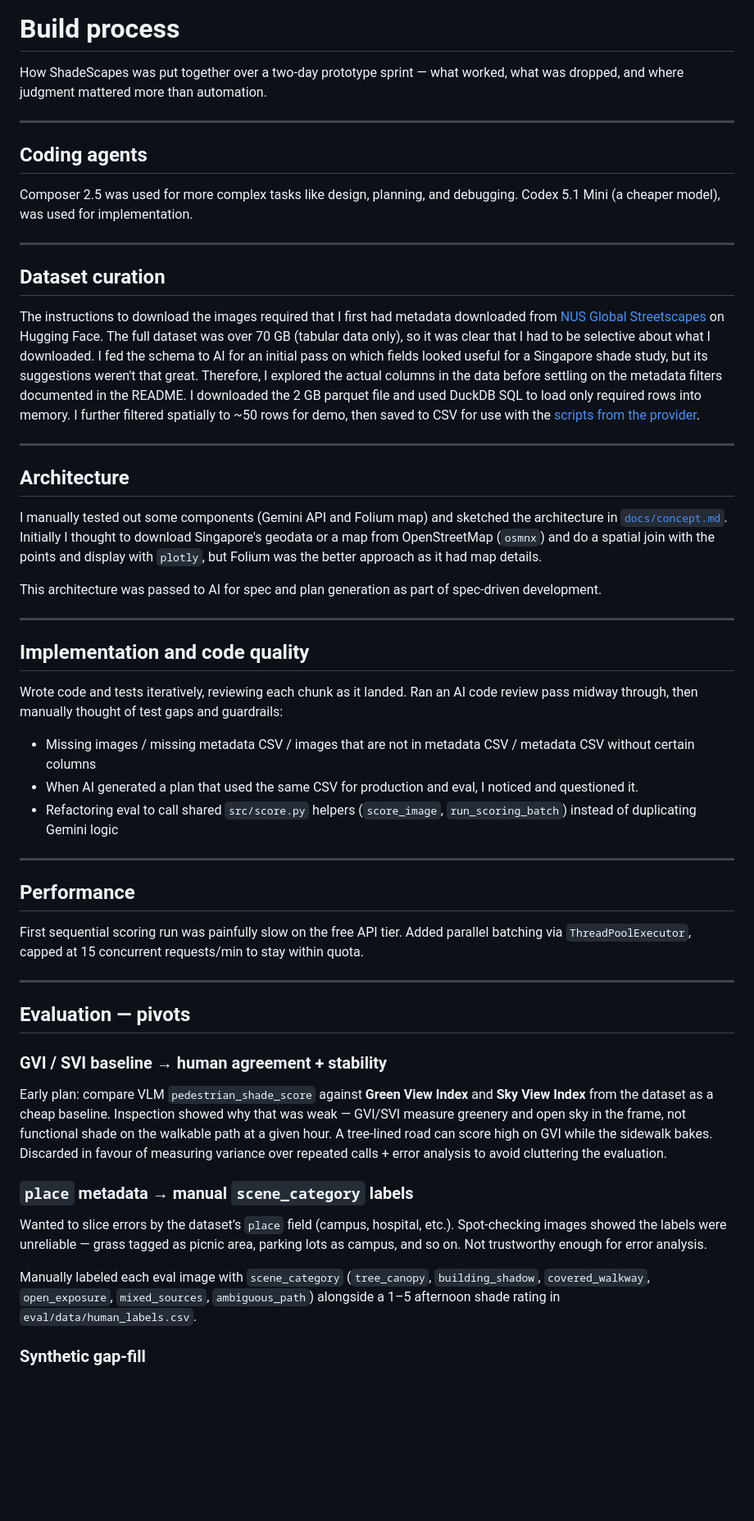
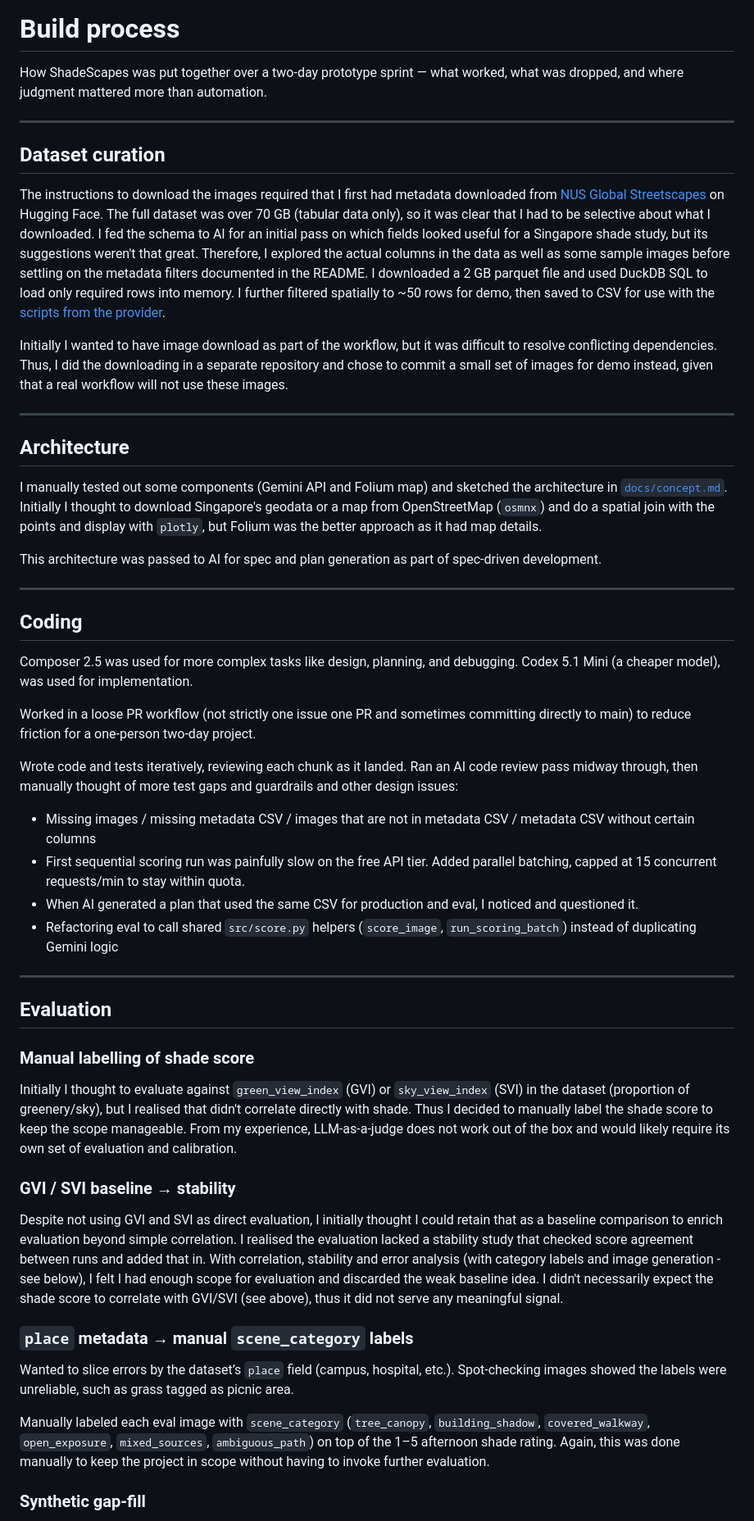
Before and after one commit to claudia-liauw/shadescapes, a Markdown page: PROCESS.md, the part around one of its changes. Shown at 82% size. Rendered like a GitHub page; blank space fills up the shorter version.

Commit message:
docs: update process

```diff
--- a/PROCESS.md
+++ b/PROCESS.md
@@ -4,15 +4,11 @@ How ShadeScapes was put together over a two-day prototype sprint — what worked
 
 ---
 
-## Coding agents
-
-Composer 2.5 was used for more complex tasks like design, planning, and debugging. Codex 5.1 Mini (a cheaper model), was used for implementation.
-
----
-
 ## Dataset curation
 
-The instructions to download the images required that I first had metadata downloaded from [NUS Global Streetscapes](https://huggingface.co/datasets/NUS-UAL/global-streetscapes) on Hugging Face. The full dataset was over 70 GB (tabular data only), so it was clear that I had to be selective about what I downloaded. I fed the schema to AI for an initial pass on which fields looked useful for a Singapore shade study, but its suggestions weren't that great. Therefore, I explored the actual columns in the data before settling on the metadata filters documented in the README. I downloaded the 2 GB parquet file and used DuckDB SQL to load only required rows into memory. I further filtered spatially to ~50 rows for demo, then saved to CSV for use with the [scripts from the provider](https://github.com/ualsg/global-streetscapes).
+The instructions to download the images required that I first had metadata downloaded from [NUS Global Streetscapes](https://huggingface.co/datasets/NUS-UAL/global-streetscapes) on Hugging Face. The full dataset was over 70 GB (tabular data only), so it was clear that I had to be selective about what I downloaded. I fed the schema to AI for an initial pass on which fields looked useful for a Singapore shade study, but its suggestions weren't that great. Therefore, I explored the actual columns in the data as well as some sample images before settling on the metadata filters documented in the README. I downloaded a 2 GB parquet file and used DuckDB SQL to load only required rows into memory. I further filtered spatially to ~50 rows for demo, then saved to CSV for use with the [scripts from the provider](https://github.com/ualsg/global-streetscapes).
+
+Initially I wanted to have image download as part of the workflow, but it was difficult to resolve conflicting dependencies. Thus, I did the downloading in a separate repository and chose to commit a small set of images for demo instead, given that a real workflow will not use these images.
 
 ---
 
@@ -24,33 +20,36 @@ This architecture was passed to AI for spec and plan generation as part of spec-
 
 ---
 
-## Implementation and code quality
+## Coding
 
-Wrote code and tests iteratively, reviewing each chunk as it landed. Ran an AI code review pass midway through, then manually thought of test gaps and guardrails:
+Composer 2.5 was used for more complex tasks like design, planning, and debugging. Codex 5.1 Mini (a cheaper model), was used for implementation.
+
+Worked in a loose PR workflow (not strictly one issue one PR and sometimes committing directly to main) to reduce friction for a one-person two-day project.
+
+Wrote code and tests iteratively, reviewing each chunk as it landed. Ran an AI code review pass midway through, then manually thought of more test gaps and guardrails and other design issues:
 
 - Missing images / missing metadata CSV / images that are not in metadata CSV / metadata CSV without certain columns
+- First sequential scoring run was painfully slow on the free API tier. Added parallel batching, capped at 15 concurrent requests/min to stay within quota.
 - When AI generated a plan that used the same CSV for production and eval, I noticed and questioned it.
 - Refactoring eval to call shared `src/score.py` helpers (`score_image`, `run_scoring_batch`) instead of duplicating Gemini logic
 
 ---
 
-## Performance
+## Evaluation
 
-First sequential scoring run was painfully slow on the free API tier. Added parallel batching via `ThreadPoolExecutor`, capped at 15 concurrent requests/min to stay within quota.
+### Manual labelling of shade score
 
----
+Initially I thought to evaluate against `green_view_index` (GVI) or `sky_view_index` (SVI) in the dataset (proportion of greenery/sky), but I realised that didn't correlate directly with shade. Thus I decided to manually label the shade score to keep the scope manageable. From my experience, LLM-as-a-judge does not work out of the box and would likely require its own set of evaluation and calibration.
 
-## Evaluation — pivots
+### GVI / SVI baseline → stability
 
-### GVI / SVI baseline → human agreement + stability
-
-Early plan: compare VLM `pedestrian_shade_score` against **Green View Index** and **Sky View Index** from the dataset as a cheap baseline. Inspection showed why that was weak — GVI/SVI measure greenery and open sky in the frame, not functional shade on the walkable path at a given hour. A tree-lined road can score high on GVI while the sidewalk bakes. Discarded in favour of measuring variance over repeated calls + error analysis to avoid cluttering the evaluation.
+Despite not using GVI and SVI as direct evaluation, I initially thought I could retain that as a baseline comparison to enrich evaluation beyond simple correlation. I realised the evaluation lacked a stability study that checked score agreement between runs and added that in. With correlation, stability and error analysis (with category labels and image generation - see below), I felt I had enough scope for evaluation and discarded the weak baseline idea. I didn't necessarily expect the shade score to correlate with GVI/SVI (see above), thus it did not serve any meaningful signal.
 
 ### `place` metadata → manual `scene_category` labels
 
-Wanted to slice errors by the dataset’s `place` field (campus, hospital, etc.). Spot-checking images showed the labels were unreliable — grass tagged as picnic area, parking lots as campus, and so on. Not trustworthy enough for error analysis.
+Wanted to slice errors by the dataset’s `place` field (campus, hospital, etc.). Spot-checking images showed the labels were unreliable, such as grass tagged as picnic area.
 
-Manually labeled each eval image with `scene_category` (`tree_canopy`, `building_shadow`, `covered_walkway`, `open_exposure`, `mixed_sources`, `ambiguous_path`) alongside a 1–5 afternoon shade rating in `eval/data/human_labels.csv`.
+Manually labeled each eval image with `scene_category` (`tree_canopy`, `building_shadow`, `covered_walkway`, `open_exposure`, `mixed_sources`, `ambiguous_path`) on top of the 1–5 afternoon shade rating. Again, this was done manually to keep the project in scope without having to invoke further evaluation.
 
 ### Synthetic gap-fill
 
```
Also changed, not shown: other parts of PROCESS.md (+2 -4 lines).
